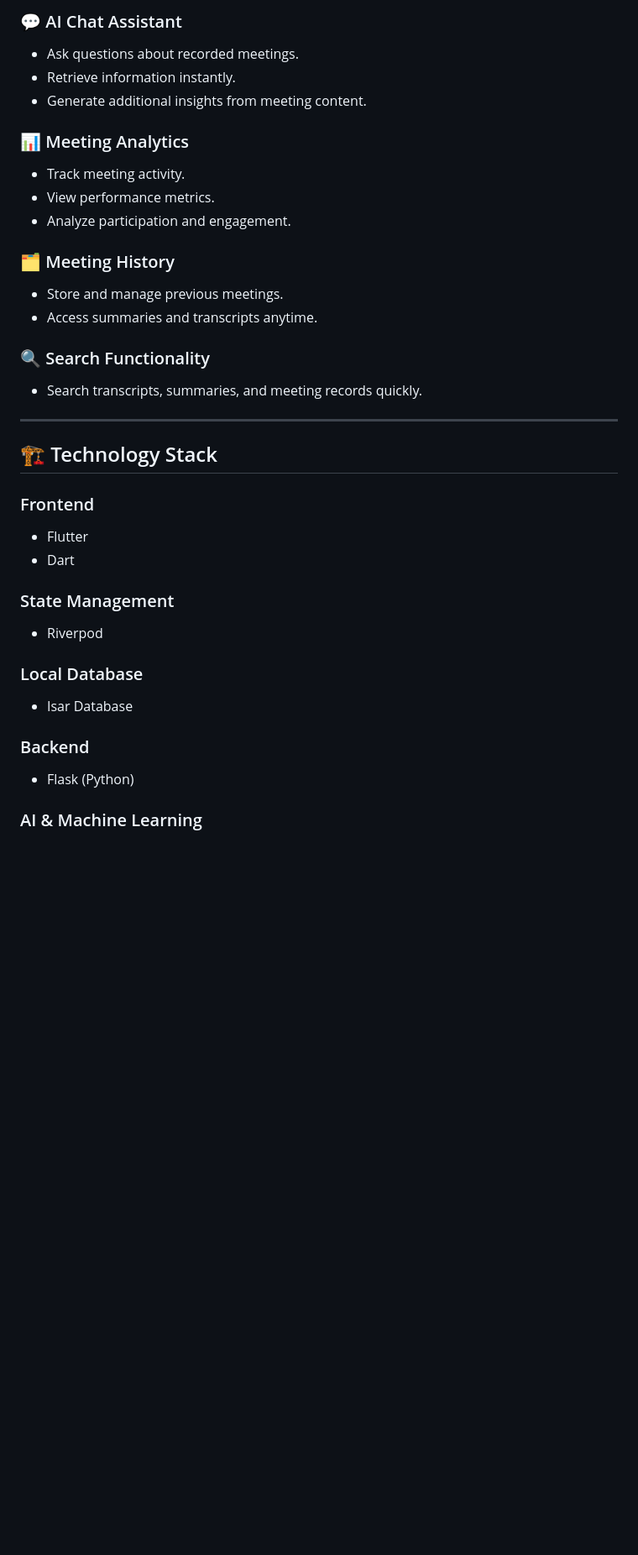
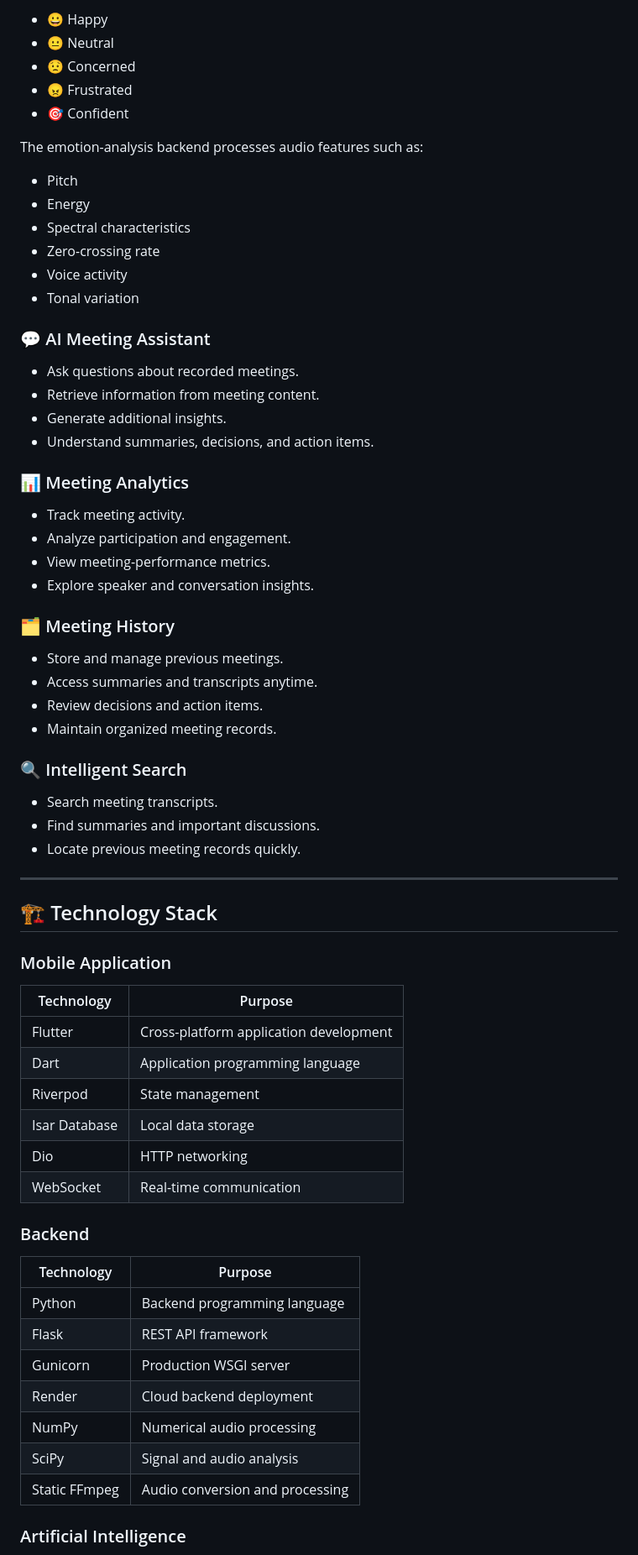
Before and after one commit to soniya28gupta/Meetingmind-ai, a Markdown page: README.md, the part around one of its changes. Shown at 84% size. Rendered like a GitHub page; blank space fills up the shorter version.

```diff
--- a/README.md
+++ b/README.md
@@ -57,45 +79,72 @@ The application automatically converts conversations into structured meeting not
 
-### 💬 AI Chat Assistant
+- 😀 Happy
+- 😐 Neutral
+- 😟 Concerned
+- 😠 Frustrated
+- 🎯 Confident
 
-* Ask questions about recorded meetings.
-* Retrieve information instantly.
-* Generate additional insights from meeting content.
+The emotion-analysis backend processes audio features such as:
+
+- Pitch
+- Energy
+- Spectral characteristics
+- Zero-crossing rate
+- Voice activity
+- Tonal variation
+
+### 💬 AI Meeting Assistant
+
+- Ask questions about recorded meetings.
+- Retrieve information from meeting content.
+- Generate additional insights.
+- Understand summaries, decisions, and action items.
 
 ### 📊 Meeting Analytics
 
-* Track meeting activity.
-* View performance metrics.
-* Analyze participation and engagement.
+- Track meeting activity.
+- Analyze participation and engagement.
+- View meeting-performance metrics.
+- Explore speaker and conversation insights.
 
 ### 🗂️ Meeting History
 
-* Store and manage previous meetings.
-* Access summaries and transcripts anytime.
+- Store and manage previous meetings.
+- Access summaries and transcripts anytime.
+- Review decisions and action items.
+- Maintain organized meeting records.
 
-### 🔍 Search Functionality
+### 🔍 Intelligent Search
 
-* Search transcripts, summaries, and meeting records quickly.
+- Search meeting transcripts.
+- Find summaries and important discussions.
+- Locate previous meeting records quickly.
 
 ---
 
 ## 🏗️ Technology Stack
 
-### Frontend
+### Mobile Application
 
-* Flutter
-* Dart
-
-### State Management
-
-* Riverpod
-
-### Local Database
-
-* Isar Database
+| Technology | Purpose |
+|---|---|
+| Flutter | Cross-platform application development |
+| Dart | Application programming language |
+| Riverpod | State management |
+| Isar Database | Local data storage |
+| Dio | HTTP networking |
+| WebSocket | Real-time communication |
 
 ### Backend
 
-* Flask (Python)
+| Technology | Purpose |
+|---|---|
+| Python | Backend programming language |
+| Flask | REST API framework |
+| Gunicorn | Production WSGI server |
+| Render | Cloud backend deployment |
+| NumPy | Numerical audio processing |
+| SciPy | Signal and audio analysis |
+| Static FFmpeg | Audio conversion and processing |
 
-### AI & Machine Learning
+### Artificial Intelligence
 
```
Also changed, not shown: other parts of README.md (+96 -96 lines).
